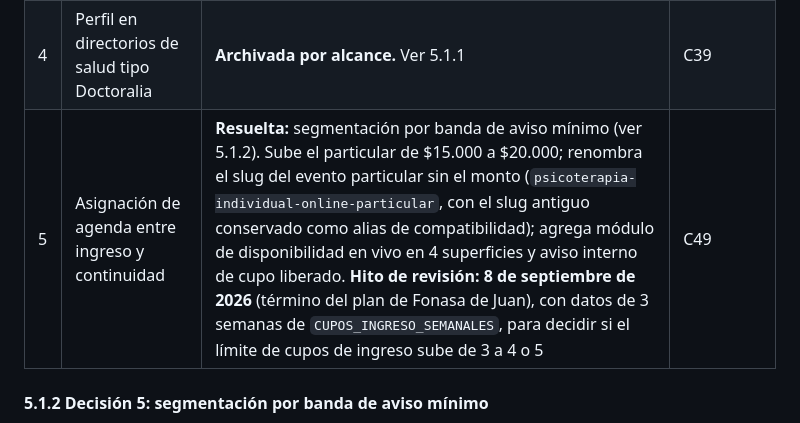
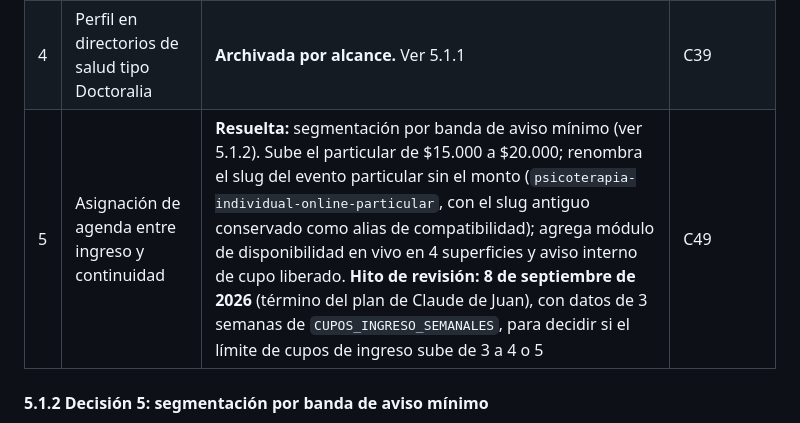
Before and after one commit to juanfernandezzz/sitiopsjuanfernandez, a Markdown page: BLUEPRINT.md, the part around the change. Rendered like a GitHub page.

Commit message:
BLUEPRINT: corrige atribución del hito del 8 de septiembre de 2026
Es el término del plan de Claude de Juan, no de un plan de Fonasa.

```diff
--- a/BLUEPRINT.md
+++ b/BLUEPRINT.md
@@ -201,7 +201,7 @@ Las cifras de esta tabla son las vigentes. Ninguna se cita de memoria ni de una
 | 2 | Proveedor de analítica sin cookies | **Resuelta:** Umami Cloud, sin cookies, cargado después de `window.load`. Se descartó el autohospedaje por costo operativo para una práctica individual | C37 |
 | 3 | Unificación de `sesiones.js` | **Resuelta:** Opción 1, campo único `detalle`, con el precio renderizado por separado en cada superficie. Verificado en C39: no quedan referencias funcionales a `detalleModal` ni a `detalleApp` en el repositorio; la única mención restante es el comentario de cabecera que documenta el cambio | C36, verificada en C39 |
 | 4 | Perfil en directorios de salud tipo Doctoralia | **Archivada por alcance.** Ver 5.1.1 | C39 |
-| 5 | Asignación de agenda entre ingreso y continuidad | **Resuelta:** segmentación por banda de aviso mínimo (ver 5.1.2). Sube el particular de $15.000 a $20.000; renombra el slug del evento particular sin el monto (`psicoterapia-individual-online-particular`, con el slug antiguo conservado como alias de compatibilidad); agrega módulo de disponibilidad en vivo en 4 superficies y aviso interno de cupo liberado. **Hito de revisión: 8 de septiembre de 2026** (término del plan de Fonasa de Juan), con datos de 3 semanas de `CUPOS_INGRESO_SEMANALES`, para decidir si el límite de cupos de ingreso sube de 3 a 4 o 5 | C49 |
+| 5 | Asignación de agenda entre ingreso y continuidad | **Resuelta:** segmentación por banda de aviso mínimo (ver 5.1.2). Sube el particular de $15.000 a $20.000; renombra el slug del evento particular sin el monto (`psicoterapia-individual-online-particular`, con el slug antiguo conservado como alias de compatibilidad); agrega módulo de disponibilidad en vivo en 4 superficies y aviso interno de cupo liberado. **Hito de revisión: 8 de septiembre de 2026** (término del plan de Claude de Juan), con datos de 3 semanas de `CUPOS_INGRESO_SEMANALES`, para decidir si el límite de cupos de ingreso sube de 3 a 4 o 5 | C49 |
 
 #### 5.1.2 Decisión 5: segmentación por banda de aviso mínimo
 
```
